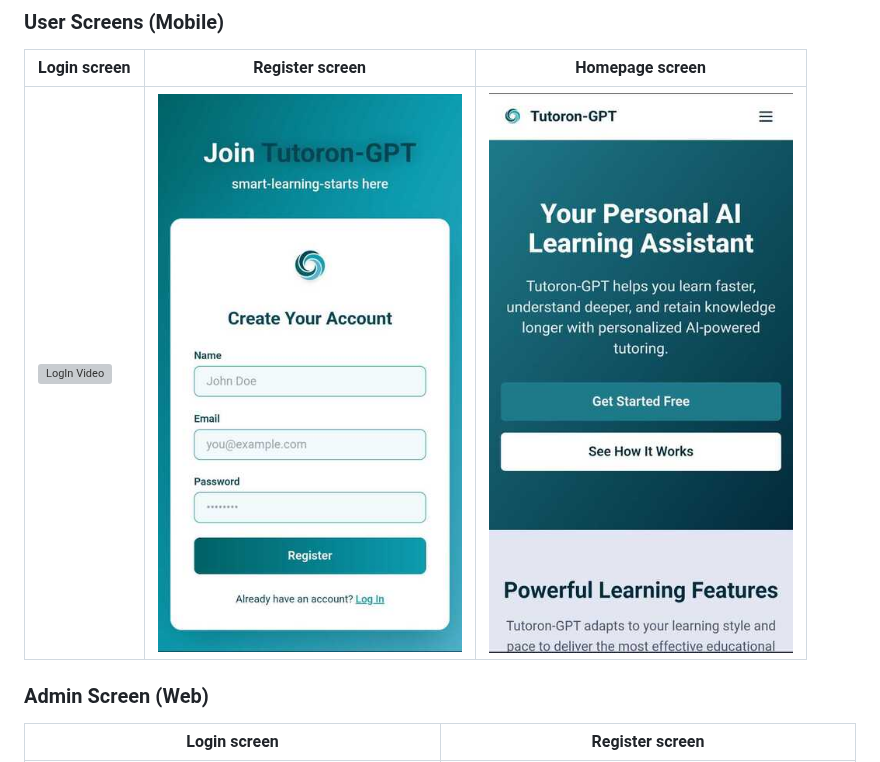
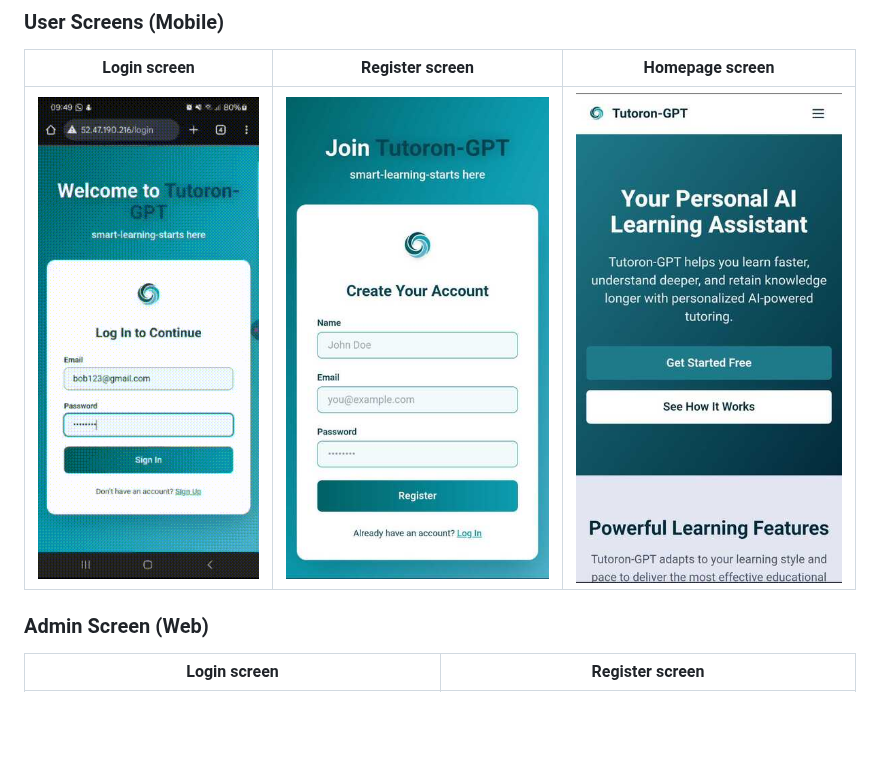
Before and after one commit to GHADY-MATTA/Tutoron-GPT, a Markdown page: README.md, the part around the change. Drawn GitHub-style; blank space fills up the shorter version; grey boxes are pictures that could not be loaded.

Commit message:
testing gif

```diff
--- a/README.md
+++ b/README.md
@@ -62,7 +62,7 @@ Whether you're a student preparing for exams, a professional upskilling, or a cu
 
 | Login screen                            | Register screen                       | Homepage screen                       |
 | --------------------------------------- | ------------------------------------- | ------------------------------------- |
-| ![LogIn Video](./readme/demo/LogIn.mp4) | ![fsdaf](./readme/demo/Mobile-SignUp.jpg) | ![fsdaf](./readme/demo/Mobile-home.jpg) |
+| ![Landing](./readme/demo/LogIn.gif) | ![fsdaf](./readme/demo/Mobile-SignUp.jpg) | ![fsdaf](./readme/demo/Mobile-home.jpg) |
 
 
 ### Admin Screen (Web)
```
